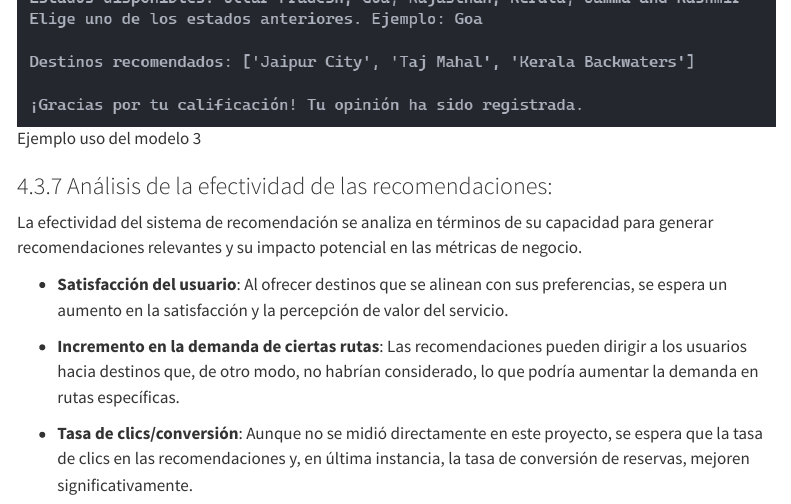
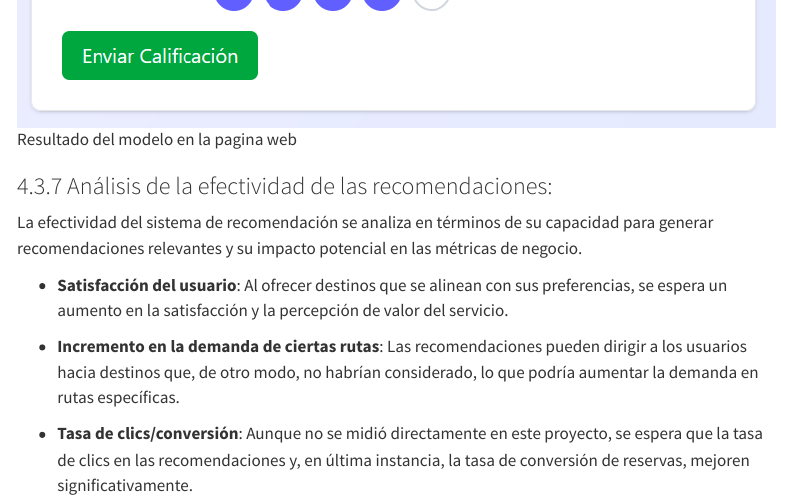
Before and after one commit to AlejandroFeriaGonzalez/RNAB, a Quarto document (blog/posts/ia-transporte/index.qmd): the page in a window 1100 px wide, from 9720 px down before the commit and from 10540 px down after it. Rendered offline with R 4.5, knitr and Pandoc in place of Quarto, with nearby package versions; menus at the side of the page are left out.

Commit message:
foto modelo3web

```diff
--- a/blog/posts/ia-transporte/index.qmd
+++ b/blog/posts/ia-transporte/index.qmd
@@ -844,6 +844,8 @@
 
 ![Ejemplo uso del modelo 3](modelo3Respuesta.png){width=800}
 
+![Resultado del modelo en la pagina web](modelo3_web.png)
+
 ### Análisis de la efectividad de las recomendaciones:
 La efectividad del sistema de recomendación se analiza en términos de su capacidad para generar recomendaciones relevantes y su impacto potencial en las métricas de negocio.
 
```
Also changed, not shown: blog/posts/ia-transporte/modelo3_web.png (added), 1 other file.
